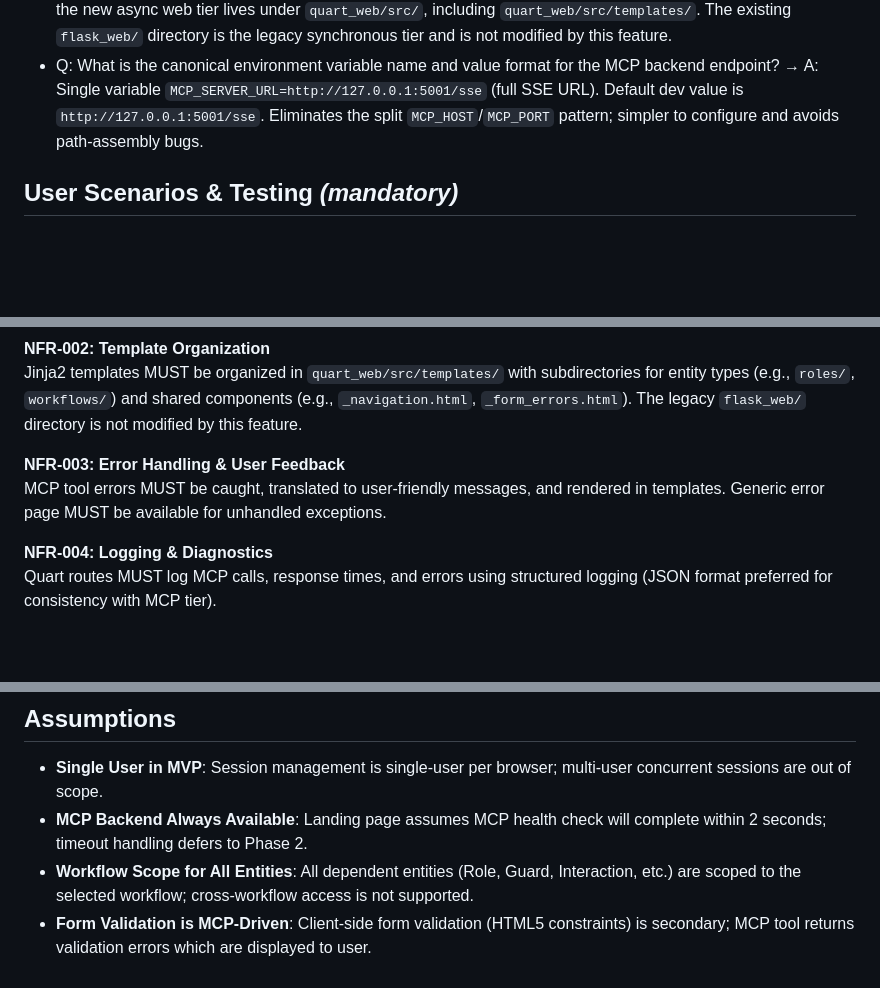
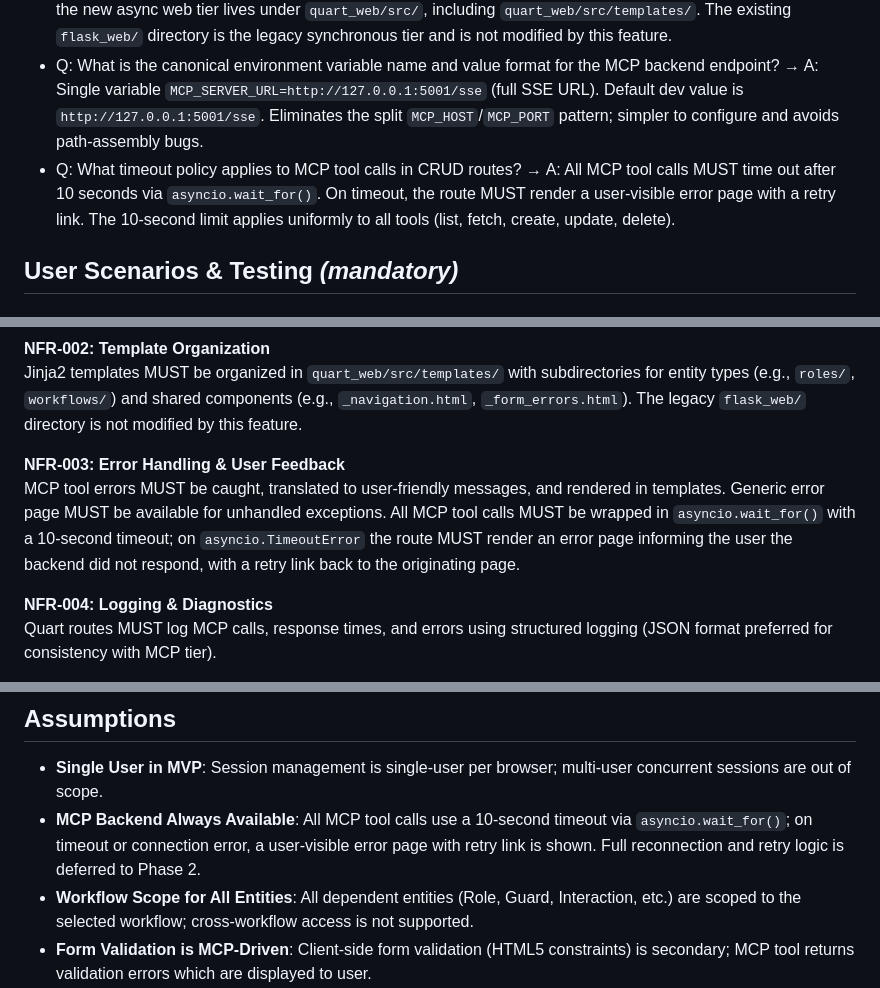
Before and after one commit to clydewatts1/PDFA_Webservices_And_Application_Big_Project, a Markdown page: specs/006-web-tier-integration/spec.md, 3 parts joined by grey strips. GitHub-like rendering; blank space fills up the shorter version.

Commit message:
clarify(006): Q4 - uniform 10s MCP timeout via asyncio.wait_for (NFR-003)

```diff
--- a/specs/006-web-tier-integration/spec.md
+++ b/specs/006-web-tier-integration/spec.md
@@ -17,6 +17,7 @@
 - Q: How should POST routes be protected against Cross-Site Request Forgery (CSRF)? → A: Use `quart-wtf` CSRFProtect extension; add `{{ form.csrf_token }}` hidden input to every POST form; validate token automatically on submit via `CSRFProtect(app)`.
 - Q: Which directory is the canonical root for the Quart web tier source code and templates? → A: `quart_web/` — the new async web tier lives under `quart_web/src/`, including `quart_web/src/templates/`. The existing `flask_web/` directory is the legacy synchronous tier and is not modified by this feature.
 - Q: What is the canonical environment variable name and value format for the MCP backend endpoint? → A: Single variable `MCP_SERVER_URL=http://127.0.0.1:5001/sse` (full SSE URL). Default dev value is `http://127.0.0.1:5001/sse`. Eliminates the split `MCP_HOST`/`MCP_PORT` pattern; simpler to configure and avoids path-assembly bugs.
+- Q: What timeout policy applies to MCP tool calls in CRUD routes? → A: All MCP tool calls MUST time out after 10 seconds via `asyncio.wait_for()`. On timeout, the route MUST render a user-visible error page with a retry link. The 10-second limit applies uniformly to all tools (list, fetch, create, update, delete).
 
 ## User Scenarios & Testing *(mandatory)*
 
@@ -225,7 +226,7 @@ All Quart routes MUST use `async def` syntax and `await` MCP calls to support co
 Jinja2 templates MUST be organized in `quart_web/src/templates/` with subdirectories for entity types (e.g., `roles/`, `workflows/`) and shared components (e.g., `_navigation.html`, `_form_errors.html`). The legacy `flask_web/` directory is not modified by this feature.
 
 **NFR-003: Error Handling & User Feedback**
-MCP tool errors MUST be caught, translated to user-friendly messages, and rendered in templates. Generic error page MUST be available for unhandled exceptions.
+MCP tool errors MUST be caught, translated to user-friendly messages, and rendered in templates. Generic error page MUST be available for unhandled exceptions. All MCP tool calls MUST be wrapped in `asyncio.wait_for()` with a 10-second timeout; on `asyncio.TimeoutError` the route MUST render an error page informing the user the backend did not respond, with a retry link back to the originating page.
 
 **NFR-004: Logging & Diagnostics**
 Quart routes MUST log MCP calls, response times, and errors using structured logging (JSON format preferred for consistency with MCP tier).
@@ -296,7 +297,7 @@ All templates render valid HTML5 with Bootstrap 5 classes; form inputs have labe
 ## Assumptions
 
 - **Single User in MVP**: Session management is single-user per browser; multi-user concurrent sessions are out of scope.
-- **MCP Backend Always Available**: Landing page assumes MCP health check will complete within 2 seconds; timeout handling defers to Phase 2.
+- **MCP Backend Always Available**: All MCP tool calls use a 10-second timeout via `asyncio.wait_for()`; on timeout or connection error, a user-visible error page with retry link is shown. Full reconnection and retry logic is deferred to Phase 2.
 - **Workflow Scope for All Entities**: All dependent entities (Role, Guard, Interaction, etc.) are scoped to the selected workflow; cross-workflow access is not supported.
 - **Form Validation is MCP-Driven**: Client-side form validation (HTML5 constraints) is secondary; MCP tool returns validation errors which are displayed to user.
 - **CSS Framework Sufficiency**: Bootstrap 5 is sufficient for all UI requirements; custom CSS is minimal.
```
